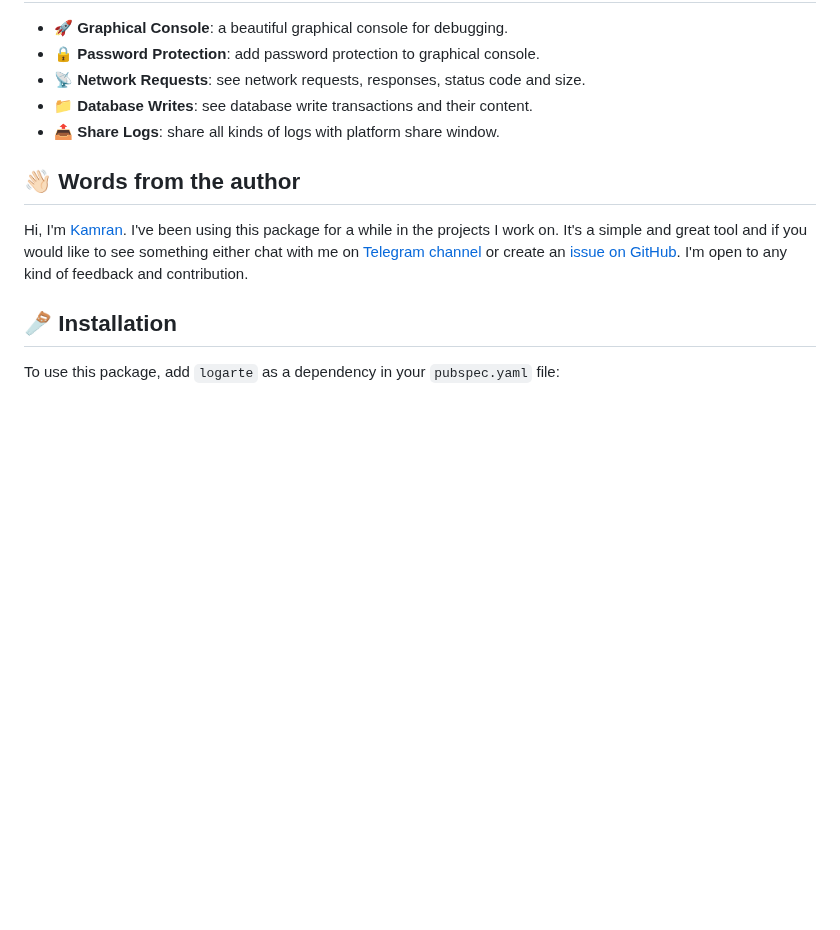
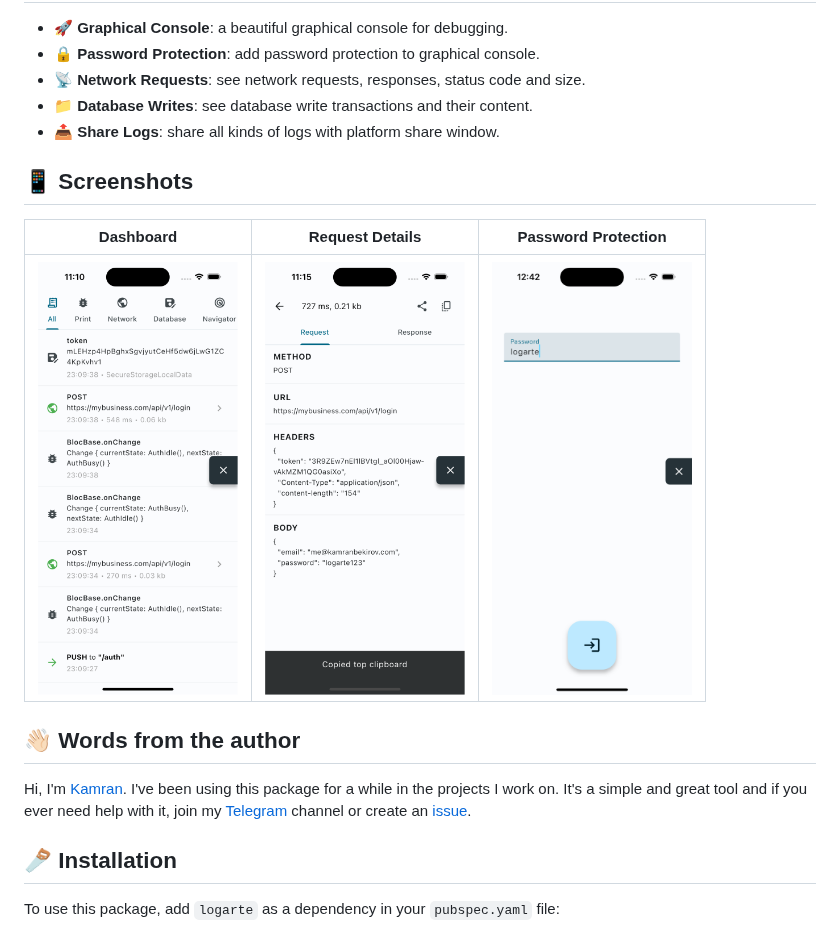
Before and after one commit to kamranbekirovyz/logarte, a Markdown page: README.md, the part around the change. Rendered like a GitHub page; pictures changed too: doc/s1.png (added), doc/s2.png (added), doc/s3.png (added); blank space fills up the shorter version.

Commit message:
add screenshots to README

```diff
--- a/README.md
+++ b/README.md
@@ -11,9 +11,15 @@ In-app debug console and logger for Fltuter to monitor the app on-air.
 - 📁 **Database Writes**: see database write transactions and their content.
 - 📤 **Share Logs**: share all kinds of logs with platform share window.
 
+## 📱 Screenshots
+
+|Dashboard|Request Details|Password Protection|
+|---|---|---|
+|<img width="200" src="https://github.com/kamranbekirovyz/logarte/blob/main/doc/s1.png"/>|<img width="200" src="https://github.com/kamranbekirovyz/logarte/blob/main/doc/s2.png"/>|<img width="200" src="https://github.com/kamranbekirovyz/logarte/blob/main/doc/s3.png"/>
+
 ## 👋🏻 Words from the author
 
-Hi, I'm <a href="https://linkedin.com/in/kamranbekirovyz">Kamran</a>. I've been using this package for a while in the projects I work on. It's a simple and great tool and if you would like to see something either chat with me on <a href="https://t.me/flutterporelarte">Telegram channel</a> or create an <a href="https://github.com/kamranbekirovyz/logarte/issues">issue on GitHub</a>. I'm open to any kind of feedback and contribution.
+Hi, I'm <a href="https://linkedin.com/in/kamranbekirovyz">Kamran</a>. I've been using this package for a while in the projects I work on. It's a simple and great tool and if you ever need help with it, join my <a href="https://t.me/flutterporelarte">Telegram</a> channel or create an <a href="https://github.com/kamranbekirovyz/logarte/issues">issue</a>.
 
 ## 🪚 Installation
 
```
